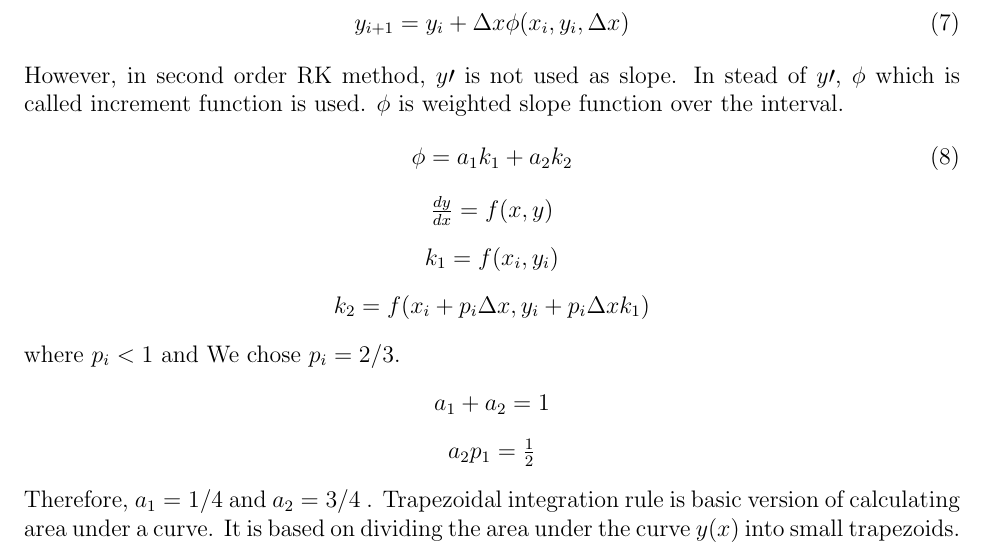
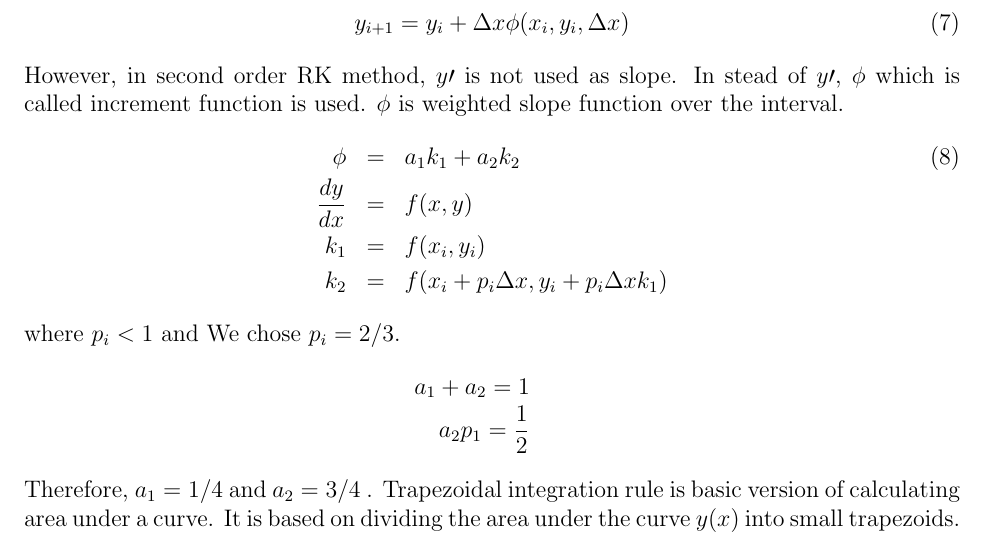
Before and after one commit to Atknssl/AE305-Homeworks, a LaTeX problem sheet (Homework1/hw_01_team_31.tex): part of page 2 of 5, cut so that both start at the same text. Compiled offline with pdfLaTeX.

Commit message:
eqn.s commit

```diff
--- a/Homework1/hw_01_team_31.tex
+++ b/Homework1/hw_01_team_31.tex
@@ -24,7 +24,6 @@
 \usepackage{graphicx} % takes care of graphic including machinery
 \usepackage[margin=1in,letterpaper]{geometry} % decreases margins
 \usepackage{cite} % takes care of citations
-\usepackage{setspace}
 
 \begin{document}
 \begin{center}
@@ -100,26 +99,18 @@ y_{i+1} = y_i + \Delta x \phi (x_i , y_i, \Delta x)
 \end{equation}
 However, in second order RK method, $y\prime $ is not used as slope. In stead of $y\prime $, $\phi$ which is
 called increment function is used. $\phi$ is weighted slope function over the interval.
-\begin{equation}
-\phi = a_1k_1 + a_2k_2
-\end{equation}
-\begin{center}
-$ \frac{dy}{dx} = f(x,y) $
-
-\doublespacing
-$k_1 = f(x_i,y_i)$
-
-\doublespacing
-$k_2 = f(x_i+p_i\Delta x, y_i+p_i\Delta x k_1)$
-\end{center}
+\begin{eqnarray}
+\phi&=&a_1k_1 + a_2k_2\\
+\frac{dy}{dx}&=&f(x,y) \nonumber\\
+k_1&=&f(x_i,y_i) \nonumber\\
+k_2&=&f(x_i+p_i\Delta x, y_i+p_i\Delta x k_1) \nonumber
+\end{eqnarray}
 where $p_i<1$  and
 We chose $p_i = 2/3 $.
-\begin{center}
-$a_1+a_2 = 1$
-
-\doublespacing
-$a_2p_1 = \frac{1}{2}$
-\end{center}
+\begin{eqnarray}
+a_1+a_2 = 1  \nonumber \\
+a_2p_1 = \frac{1}{2} \nonumber
+\end{eqnarray}
 Therefore, $a_1=1/4$ and $a_2=3/4$ .
 Trapezoidal integration rule is basic version of calculating area under a curve. It is based on
 dividing the area under the curve $y(x)$ into small trapezoids. Then, areas of trapezoids which was equal to
```
